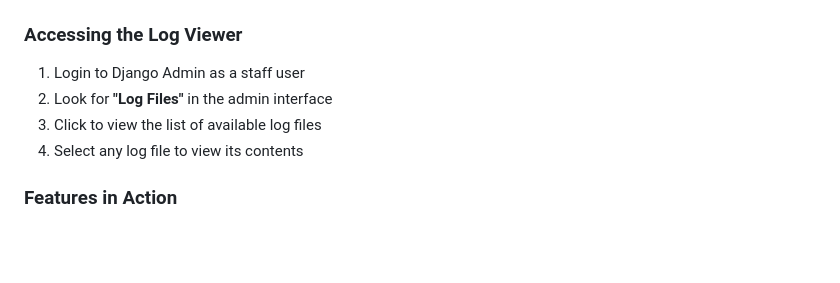
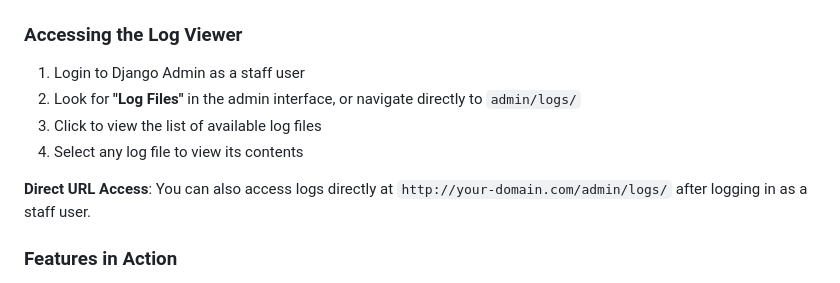
Before and after one commit to ammahmoudi/mamood-django-admin-log-viewer, a Markdown page: README.md, the part around the change. GitHub-like rendering; blank space fills up the shorter version.

Commit message:
Update README.md to include direct URL access for log viewer

```diff
--- a/README.md
+++ b/README.md
@@ -174,9 +174,11 @@ LOG_VIEWER_LEVEL_COLORS = {
 ### Accessing the Log Viewer
 
 1. Login to Django Admin as a staff user
-2. Look for **"Log Files"** in the admin interface
+2. Look for **"Log Files"** in the admin interface, or navigate directly to `admin/logs/`
 3. Click to view the list of available log files
 4. Select any log file to view its contents
+
+**Direct URL Access**: You can also access logs directly at `http://your-domain.com/admin/logs/` after logging in as a staff user.
 
 ### Features in Action
 
```
